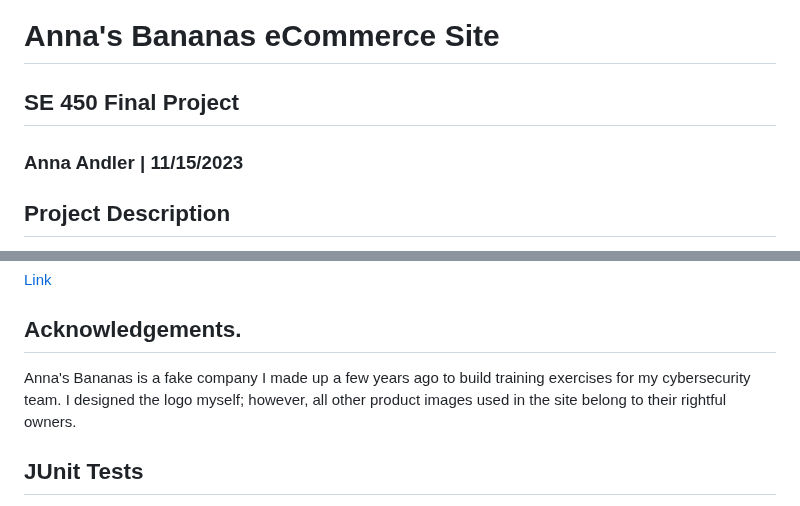
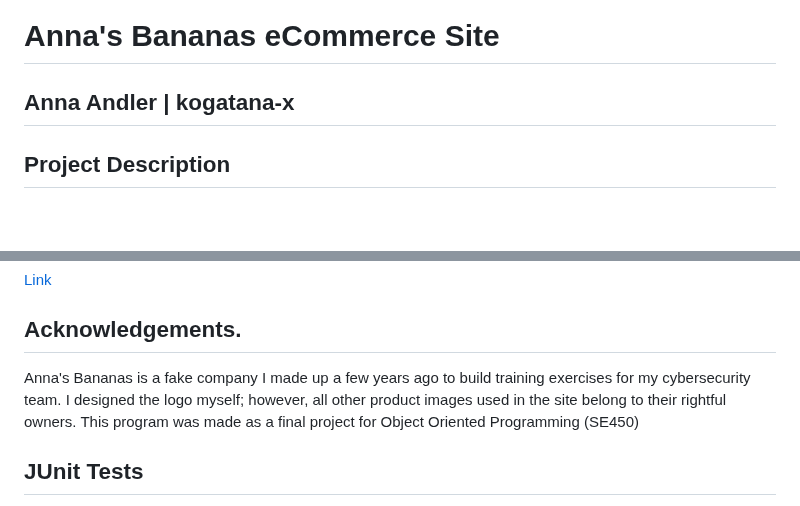
Before and after one commit to kogatana-x/annasbananas, a Markdown page: README.md, 2 parts joined by grey strips. Rendered like a GitHub page; blank space fills up the shorter version.

```diff
--- a/README.md
+++ b/README.md
@@ -1,6 +1,5 @@
 # Anna's Bananas eCommerce Site
-## SE 450 Final Project
-### Anna Andler | 11/15/2023
+## Anna Andler | kogatana-x
 
 ## Project Description
 *"A simplified yet comprehensive shopping system. This system will allow customers to browse products, add items to their shopping cart, place orders, and even simulate the payment process."*
@@ -82,7 +81,7 @@ The UML Diagrams and Database Architecture for this project are accessible in th
 [Link](https://youtu.be/fJ5fa7j7g4Y)
 
 ## Acknowledgements.
-Anna's Bananas is a fake company I made up a few years ago to build training exercises for my cybersecurity team.  I designed the logo myself; however, all other product images used in the site belong to their rightful owners.
+Anna's Bananas is a fake company I made up a few years ago to build training exercises for my cybersecurity team.  I designed the logo myself; however, all other product images used in the site belong to their rightful owners. This program was made as a final project for Object Oriented Programming (SE450)
 
 
 ## JUnit Tests
```
